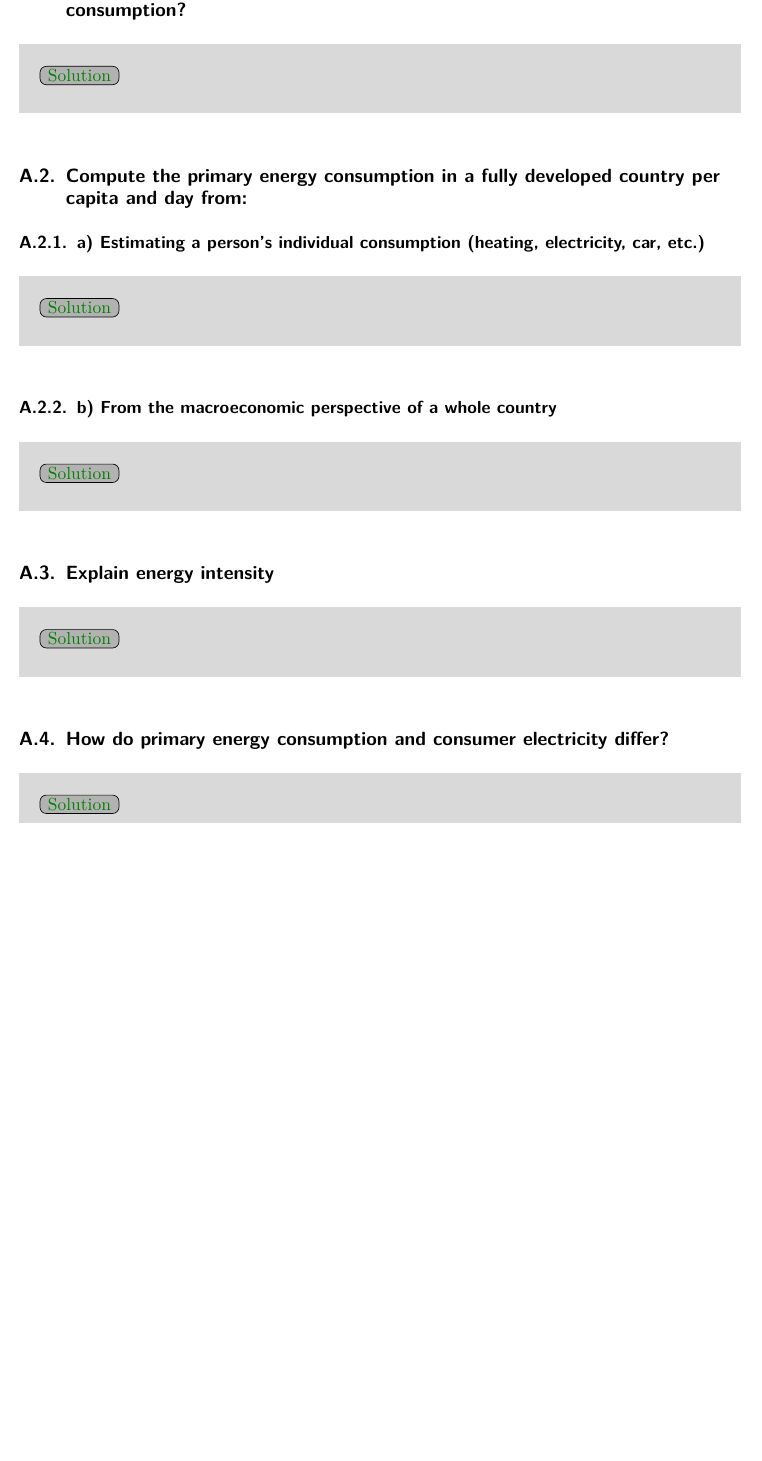
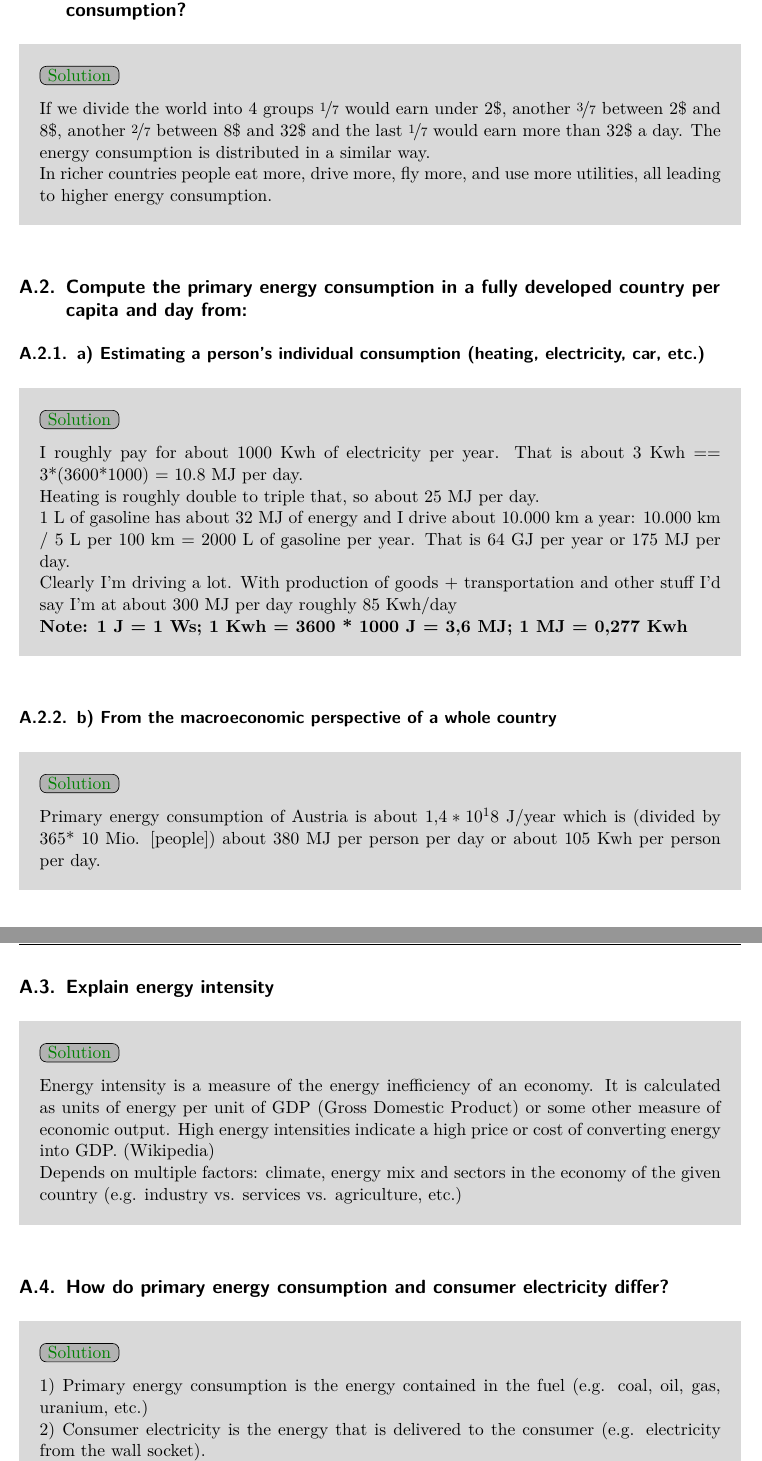
Before and after one commit to etschgi1/Fusion_VO, a LaTeX document (latex/fusion.tex, which reads latex/chapters/0.tex): part of page 4 of 14 before the commit and two parts of pages 4 and 5 of 15 after it, the two joined at a grey line, cut so that both start at the same text, the shorter picture padded with empty space. Compiled offline with pdfLaTeX.

Commit message:
5 Fragen im chapter 0 done

```diff
--- a/latex/chapters/0.tex
+++ b/latex/chapters/0.tex
@@ -1,19 +1,27 @@
 \section{Chapter 0: Energy and Global Income Distribution}
 
 \subsection{How is income distributed globally, and how does it relate to energy consumption?}
-\solutionblock{}
-
+\solutionblock{If we divide the world into 4 groups \nicefrac{1}{7} would earn under 2\$, another \nicefrac{3}{7} between 2\$ and 8\$, another \nicefrac{2}{7} between 8\$ and 32\$ and the last \nicefrac{1}{7} would earn more than 32\$ a day. The energy consumption is distributed in a similar way.\\
+In richer countries people eat more, drive more, fly more, and use more utilities, all leading to higher energy consumption.}
 \subsection{Compute the primary energy consumption in a fully developed country per capita and day from:}
 \subsubsection{a) Estimating a person's individual consumption (heating, electricity, car, etc.)}
-\solutionblock{}
+\solutionblock{I roughly pay for about 1000 Kwh of electricity per year. That is about 3 Kwh == 3*(3600*1000) = 10.8 MJ per day.\\
+Heating is roughly double to triple that, so about 25 MJ per day.\\
+1 L of gasoline has about 32 MJ of energy and I drive about 10.000 km a year: 10.000 km / 5 L per 100 km = 2000 L of gasoline per year. That is 64 GJ per year or 175 MJ per day.\\
+Clearly I'm driving a lot. With production of goods + transportation and other stuff I'd say I'm at about 300 MJ per day roughly 85 Kwh/day\\
+\textbf{Note: 1 J = 1 Ws; 1 Kwh = 3600 * 1000 J = 3,6 MJ; 1 MJ = 0,277 Kwh}}
 
 \subsubsection{b) From the macroeconomic perspective of a whole country}
-\solutionblock{}
+\solutionblock{Primary energy consumption of Austria is about $1,4*10^18$ J/year which is (divided by 365* 10 Mio. [people]) about 380 MJ per person per day or about 105 Kwh per person per day.}
 
 \subsection{Explain energy intensity}
-\solutionblock{}
+\solutionblock{Energy intensity is a measure of the energy inefficiency of an economy. It is calculated as units of energy per unit of GDP (Gross Domestic Product) or some other measure of economic output. High energy intensities indicate a high price or cost of converting energy into GDP. (Wikipedia)\\
+Depends on multiple factors: climate, energy mix and sectors in the economy of the given country (e.g. industry vs.  services vs. agriculture, etc.)}
 
 \subsection{How do primary energy consumption and consumer electricity differ?}
-\solutionblock{}
+\solutionblock{1) Primary energy consumption is the energy contained in the fuel (e.g. coal, oil, gas, uranium, etc.)\\
+2) Consumer electricity is the energy that is delivered to the consumer (e.g. electricity from the wall socket).\\
+As seen in the question above, the actual electricity consumption (bill) I gave was about 10\% of the primary energy consumption per person.\\
+\textbf{Of the primary energy only about 20\% are actually converted to electricity and half of that is used by consumers (rest in industry, loss etc.)}}
 
 \subsection{What's the energy mix in Austria?}
```
Also changed, not shown: lecture_material/nothing_to_see_here.txt (added, +1 -0 lines), latex/chapters/fig/0_energy_mix.png (added), latex/chapters/fig/0_energy_mix_comp.png (added), latex/fusion.pdf, readme.md (added), latex/chapters/0.tex (10 more changed lines), 9 other files.
